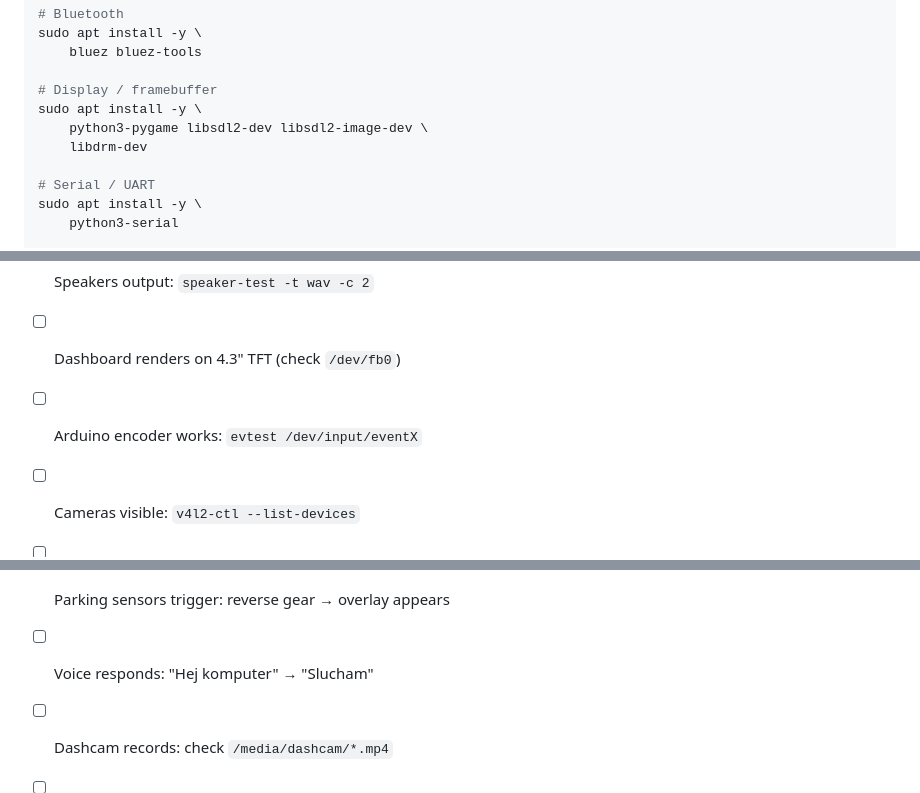
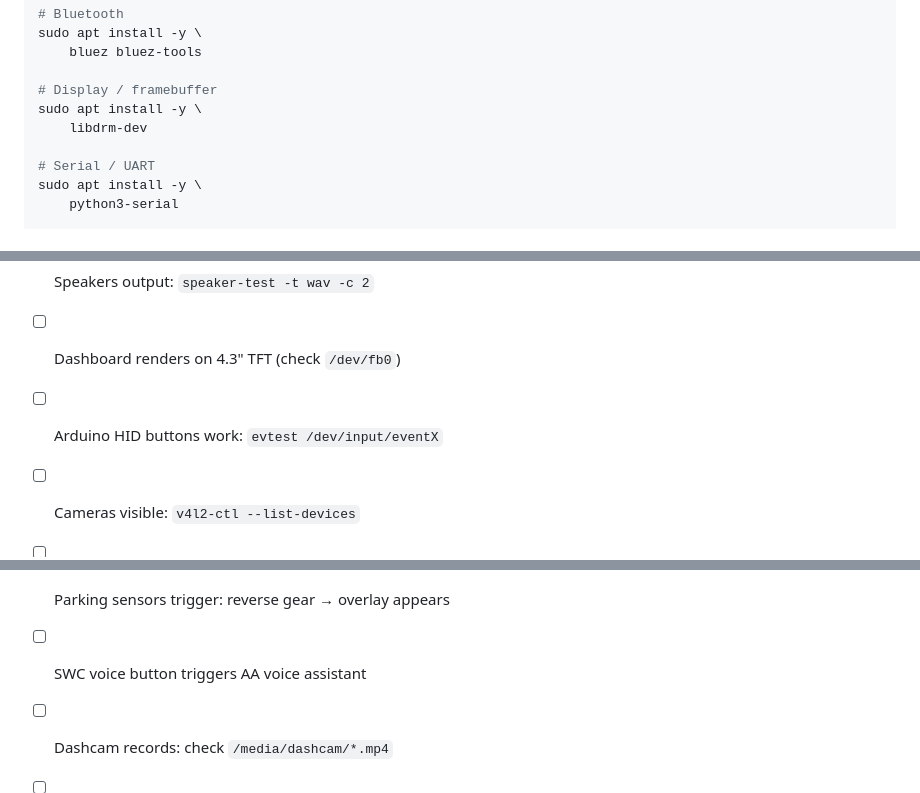
Before and after one commit to geek95dg/Alfa156-headunit, a Markdown page: docs/OPI5PLUS_INSTALL.md, 3 parts joined by grey strips. Drawn GitHub-style.

```diff
--- a/docs/OPI5PLUS_INSTALL.md
+++ b/docs/OPI5PLUS_INSTALL.md
@@ -115,7 +119,6 @@ sudo apt install -y \
 
 # Display / framebuffer
 sudo apt install -y \
-    python3-pygame libsdl2-dev libsdl2-image-dev \
     libdrm-dev
 
 # Serial / UART
@@ -747,12 +731,12 @@ After full installation, verify each subsystem:
 - [ ] USB DAC detected: `aplay -l | grep ES9038`
 - [ ] Speakers output: `speaker-test -t wav -c 2`
 - [ ] Dashboard renders on 4.3" TFT (check `/dev/fb0`)
-- [ ] Arduino encoder works: `evtest /dev/input/eventX`
+- [ ] Arduino HID buttons work: `evtest /dev/input/eventX`
 - [ ] Cameras visible: `v4l2-ctl --list-devices`
 - [ ] Bluetooth adapter up: `bluetoothctl show`
 - [ ] K-Line responds: ECU handshake via `bcm-obd.service`
 - [ ] Parking sensors trigger: reverse gear → overlay appears
-- [ ] Voice responds: "Hej komputer" → "Slucham"
+- [ ] SWC voice button triggers AA voice assistant
 - [ ] Dashcam records: check `/media/dashcam/*.mp4`
 - [ ] `python -m pytest tests/ -v` — all tests pass
 - [ ] All 6 systemd services: `sudo systemctl status bcm-*`
```
Also changed, not shown: other parts of docs/OPI5PLUS_INSTALL.md (+17 -32 lines).
